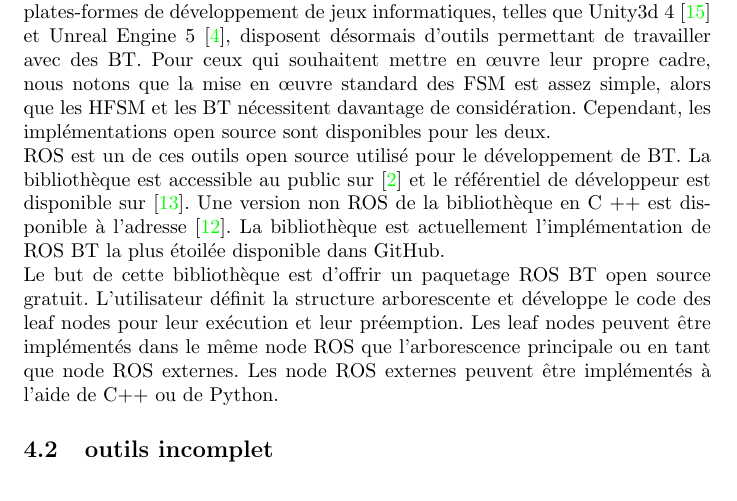
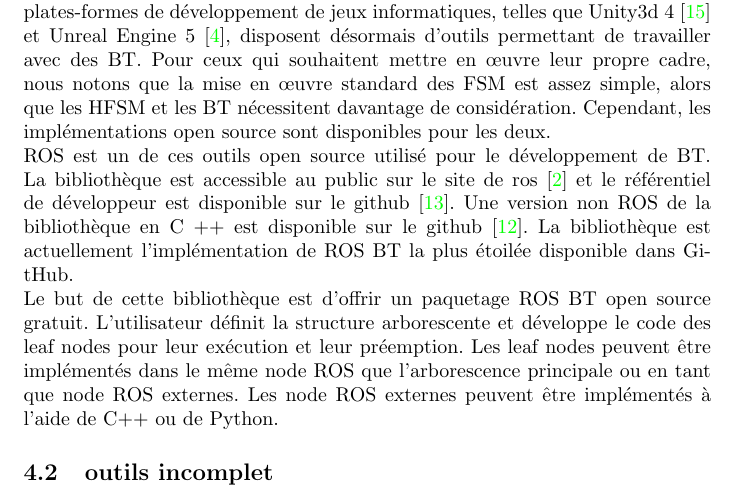
Before and after one commit to mderrien29/bibliographie_m2, a LaTeX document (template_Article_French.tex): part of page 10 of 15, cut so that both start at the same text. Compiled offline with pdfLaTeX.

Commit message:
correctif mineur

```diff
--- a/template_Article_French.tex
+++ b/template_Article_French.tex
@@ -122,7 +122,7 @@
 			En examinant les logiciels disponibles pour la conception et l'exécution de FSM et de BT, nous constatons que les outils du côté FSM, tels que IBM Rhapsody 2 et Stateflow 3, sont beaucoup plus avancés. Néanmoins, de nombreuses plates-formes de développement de jeux informatiques, telles que Unity3d 4\cite{technologies} et Unreal Engine 5 \cite{unreal_engine}, disposent désormais d'outils permettant de travailler avec des BT. Pour ceux qui souhaitent mettre en œuvre leur propre cadre, nous notons que la mise en œuvre standard des FSM est assez simple, alors que les HFSM et les BT nécessitent davantage de considération. Cependant, les implémentations open source sont disponibles pour les deux.
 			\\
 			ROS est un de ces outils open source utilisé pour le développement de BT.
-			La bibliothèque est accessible au public sur \cite{ros.org} et le référentiel de développeur est disponible sur \cite{miccol_2018_dev}. Une version non ROS de la bibliothèque en C ++ est disponible à l'adresse \cite{miccol_2018}. La bibliothèque est actuellement l’implémentation de ROS BT la plus étoilée disponible dans GitHub.
+			La bibliothèque est accessible au public sur le site de ros \cite{ros.org} et le référentiel de développeur est disponible sur le github \cite{miccol_2018_dev}. Une version non ROS de la bibliothèque en C ++ est disponible sur le github \cite{miccol_2018}. La bibliothèque est actuellement l’implémentation de ROS BT la plus étoilée disponible dans GitHub.
 			\\
 			Le but de cette bibliothèque est d’offrir un paquetage ROS BT open source gratuit. L'utilisateur définit la structure arborescente et développe le code des leaf nodes pour leur exécution et leur préemption. Les leaf nodes peuvent être implémentés dans le même node ROS que l'arborescence principale ou en tant que node ROS externes. Les node ROS externes peuvent être implémentés à l'aide de C++ ou de Python.
 		\subsection{outils incomplet}
```
